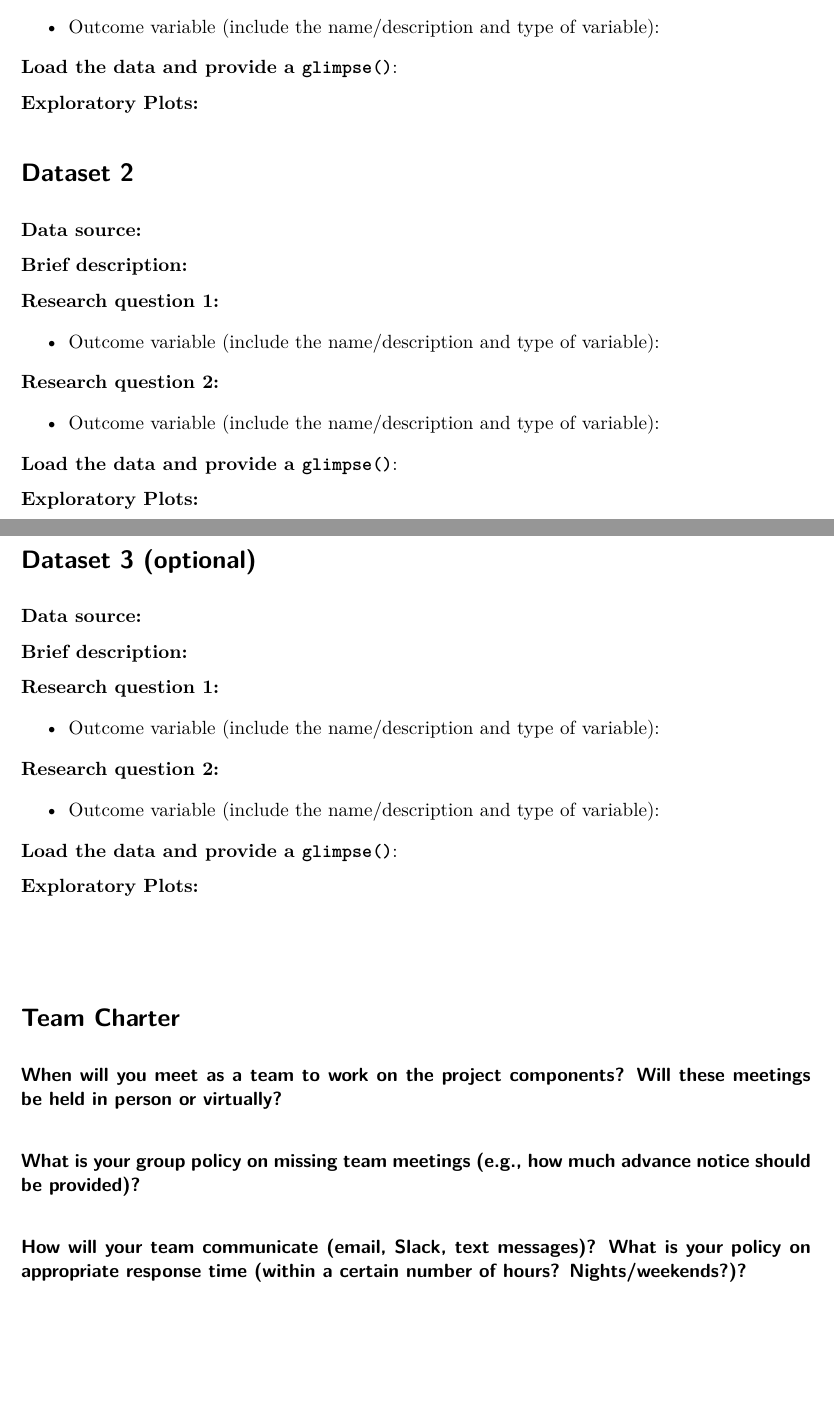
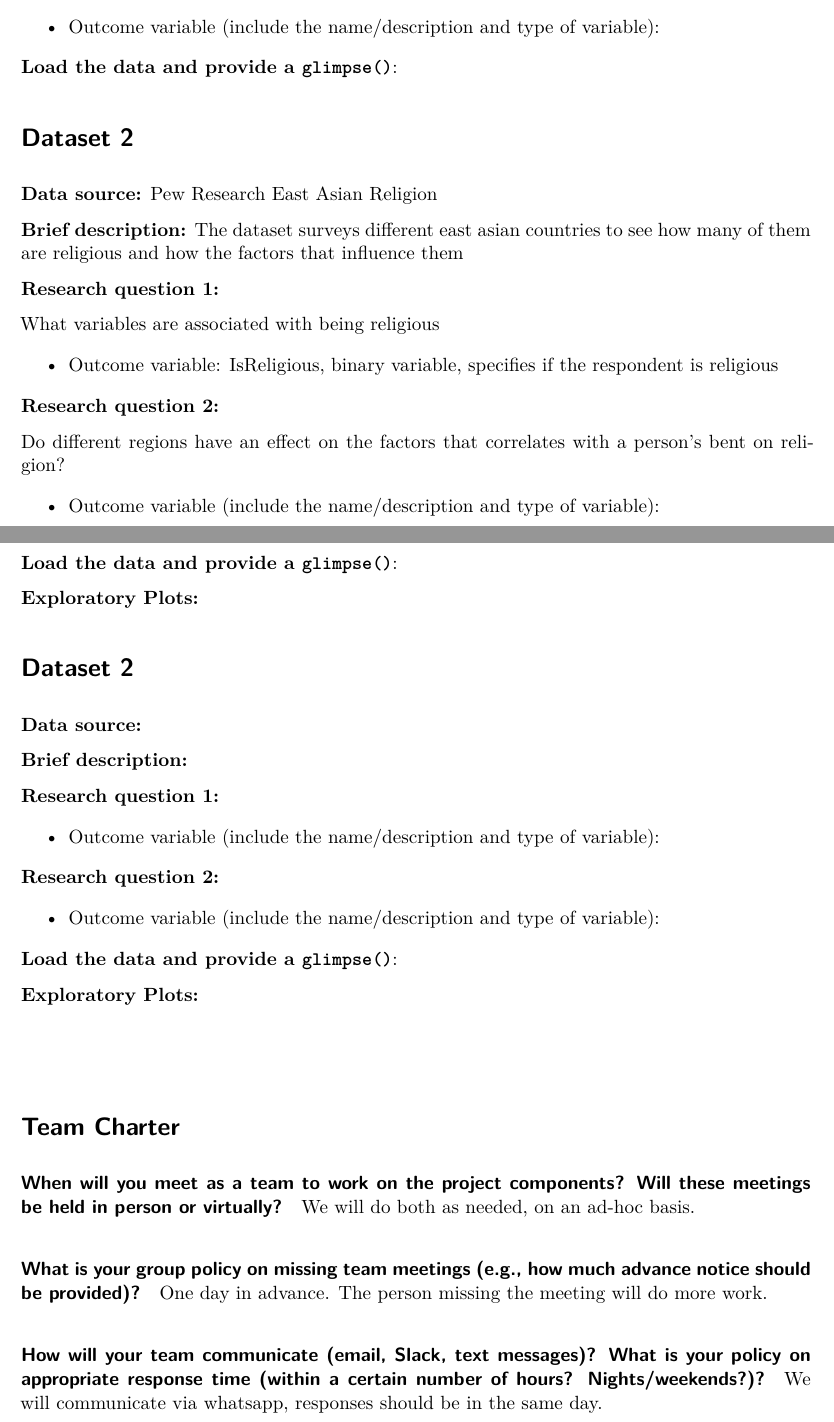
Before and after one commit to aoaow/Stats_Final_project, a Quarto document (_IDS702Projectproposal_template.qmd): two parts of pages 1 and 2 of 2, joined at a grey line, cut so that both start at the same text, the shorter picture padded with empty space. Rendered offline with R 4.5, knitr and Pandoc in place of Quarto, then LaTeX, with nearby package versions.

Commit message:
added responses and second dataset

````diff
--- a/_IDS702Projectproposal_template.qmd
+++ b/_IDS702Projectproposal_template.qmd
@@ -31,6 +31,32 @@ library(tidyverse)
 
 ```
 
+# Dataset 2
+
+**Data source:** Pew Research East Asian Religion
+
+**Brief description:** The dataset surveys different east asian countries to see how many of them are religious and how the factors that influence them
+
+**Research question 1:**
+
+What variables are associated with being religious
+
+-   Outcome variable: IsReligious, binary variable, specifies if the respondent is religious
+
+**Research question 2:**
+
+Do different regions have an effect on the factors that correlates with a person's bent on religion?
+
+-   Outcome variable (include the name/description and type of variable):
+
+**Load the data and provide a `glimpse()`**:
+
+```{r data-1, warning=FALSE}
+
+```
+
+
+
 **Exploratory Plots:**
 
 ```{r plots-1}
@@ -63,42 +89,19 @@ library(tidyverse)
 
 ```
 
-#
-
-# Dataset 3 (optional)
-
-**Data source:**
-
-**Brief description:**
-
-**Research question 1:**
-
--   Outcome variable (include the name/description and type of variable):
-
-**Research question 2:**
-
--   Outcome variable (include the name/description and type of variable):
-
-**Load the data and provide a `glimpse()`**:
-
-```{r data-3, warning=FALSE}
-
-```
-
-**Exploratory Plots:**
-
-```{r plots-3}
-
-```
 
 #
 
 # Team Charter
 
 #### When will you meet as a team to work on the project components? Will these meetings be held in person or virtually?
+We will do both as needed, on an ad-hoc basis.
 
 #### What is your group policy on missing team meetings (e.g., how much advance notice should be provided)?
+One day in advance. The person missing the meeting will do more work.
 
 #### How will your team communicate (email, Slack, text messages)? What is your policy on appropriate response time (within a certain number of hours? Nights/weekends?)?
+We will communicate via whatsapp, responses should be in the same day.
+
 
 ####
````
